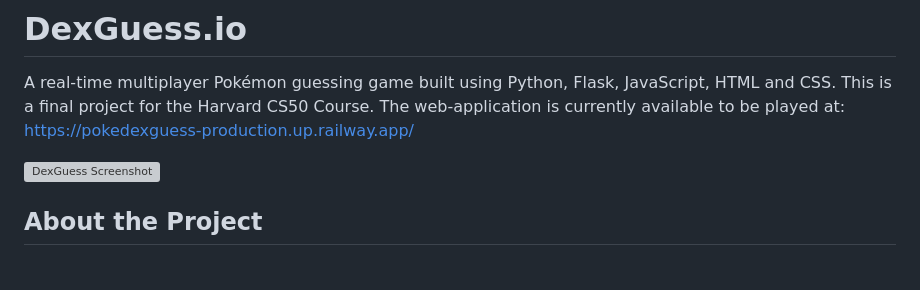
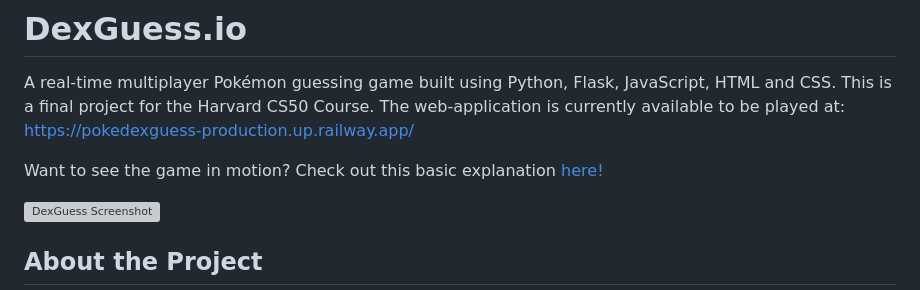
Before and after one commit to Dylz42/Pokedex_Guess, a Markdown page: README.md, the part around the change. GitHub-like rendering; blank space fills up the shorter version; grey boxes are pictures that could not be loaded.

Commit message:
Update README.md for CS50

```diff
--- a/README.md
+++ b/README.md
@@ -1,5 +1,7 @@
 # DexGuess.io
 A real-time multiplayer Pokémon guessing game built using Python, Flask, JavaScript, HTML and CSS. This is a final project for the Harvard CS50 Course. The web-application is currently available to be played at:  [https://pokedexguess-production.up.railway.app/](https://pokedexguess-production.up.railway.app/)
+
+Want to see the game in motion? Check out this basic explanation [here!](https://www.youtube.com/watch?v=KqQdoccklDo)
 
 <img width="454" height="528" alt="DexGuess Screenshot" src="https://github.com/user-attachments/assets/ef82bdb3-a7ce-4dc1-a35e-e06c7695d0e4" />
 
```
